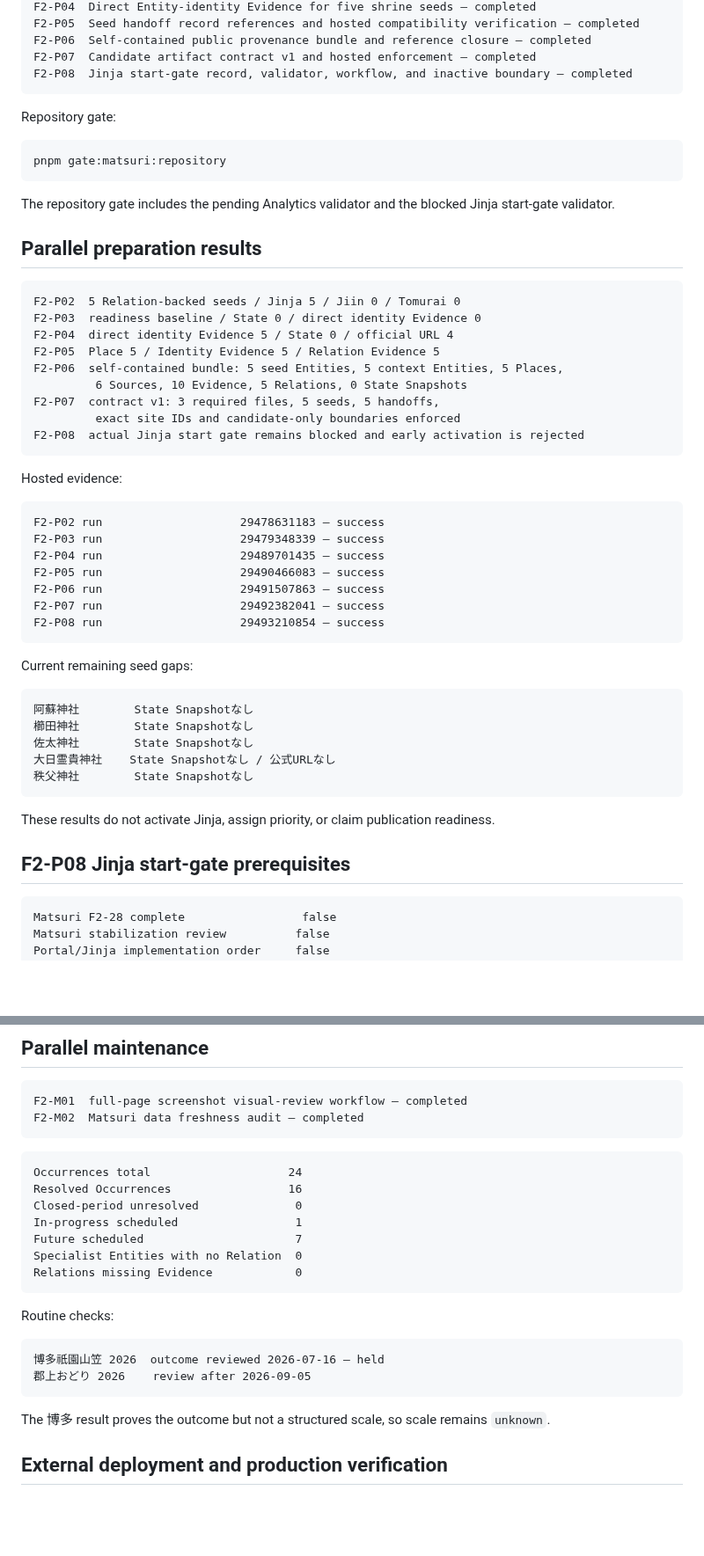
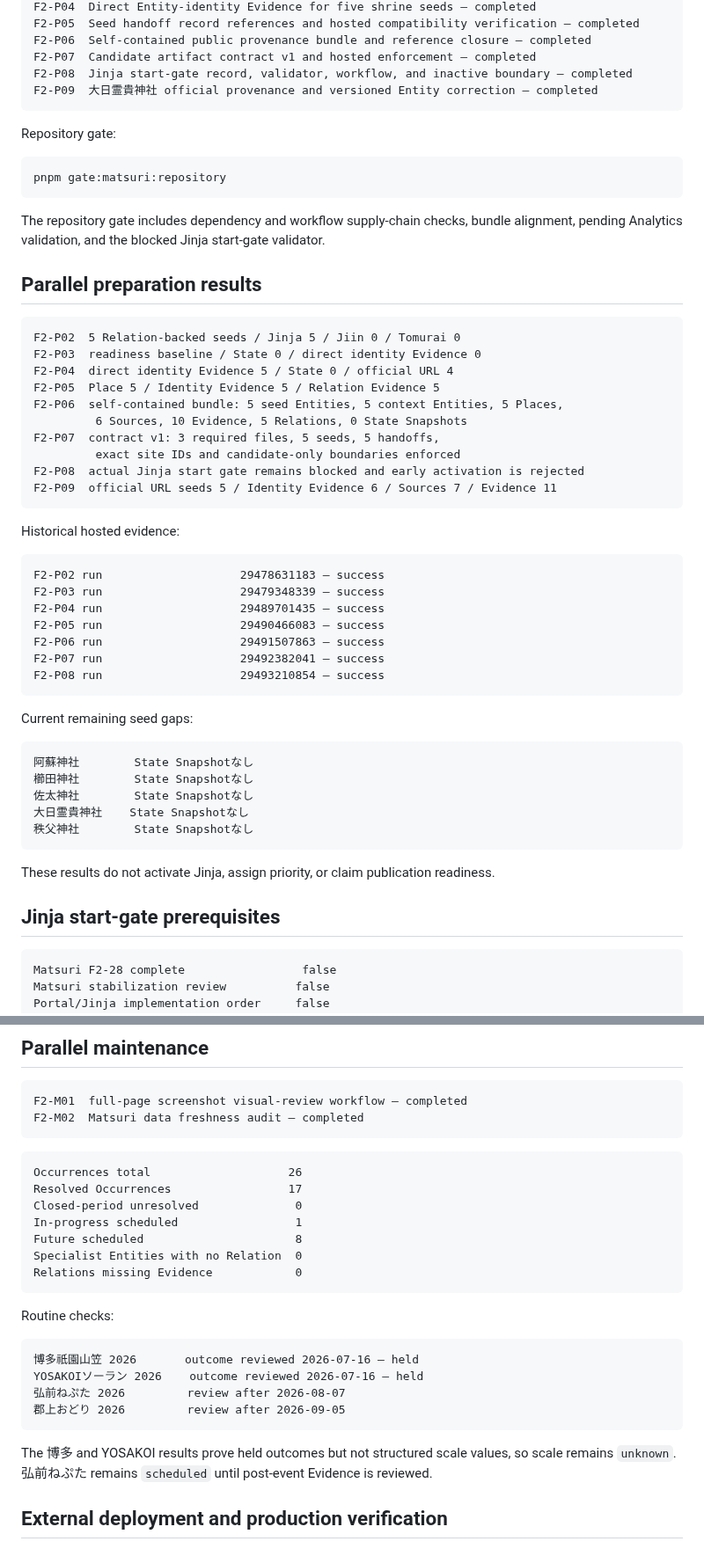
Before and after one commit to badjoke-lab/yukue, a Markdown page: docs/development-schedule.md, 2 parts joined by grey strips. Shown at 88% size. Drawn GitHub-style; blank space fills up the shorter version.

Commit message:
Record F2-P09 in development schedule

````diff
--- a/docs/development-schedule.md
+++ b/docs/development-schedule.md
@@ -61,6 +61,7 @@ F2-P05  Seed handoff record references and hosted compatibility verification —
 F2-P06  Self-contained public provenance bundle and reference closure — completed
 F2-P07  Candidate artifact contract v1 and hosted enforcement — completed
 F2-P08  Jinja start-gate record, validator, workflow, and inactive boundary — completed
+F2-P09  大日霊貴神社 official provenance and versioned Entity correction — completed
 ```
 
 Repository gate:
@@ -69,7 +70,7 @@ Repository gate:
 pnpm gate:matsuri:repository
 ```
 
-The repository gate includes the pending Analytics validator and the blocked Jinja start-gate validator.
+The repository gate includes dependency and workflow supply-chain checks, bundle alignment, pending Analytics validation, and the blocked Jinja start-gate validator.
 
 ## Parallel preparation results
 
@@ -83,9 +84,10 @@ F2-P06  self-contained bundle: 5 seed Entities, 5 context Entities, 5 Places,
 F2-P07  contract v1: 3 required files, 5 seeds, 5 handoffs,
          exact site IDs and candidate-only boundaries enforced
 F2-P08  actual Jinja start gate remains blocked and early activation is rejected
+F2-P09  official URL seeds 5 / Identity Evidence 6 / Sources 7 / Evidence 11
 ```
 
-Hosted evidence:
+Historical hosted evidence:
 
 ```text
 F2-P02 run                    29478631183 — success
@@ -103,13 +105,13 @@ Current remaining seed gaps:
 阿蘇神社        State Snapshotなし
 櫛田神社        State Snapshotなし
 佐太神社        State Snapshotなし
-大日霊貴神社    State Snapshotなし / 公式URLなし
+大日霊貴神社    State Snapshotなし
 秩父神社        State Snapshotなし
 ```
 
 These results do not activate Jinja, assign priority, or claim publication readiness.
 
-## F2-P08 Jinja start-gate prerequisites
+## Jinja start-gate prerequisites
 
 ```text
 Matsuri F2-28 complete                 false
@@ -141,11 +143,11 @@ F2-M02  Matsuri data freshness audit — completed
 ```
 
 ```text
-Occurrences total                    24
-Resolved Occurrences                 16
+Occurrences total                    26
+Resolved Occurrences                 17
 Closed-period unresolved              0
 In-progress scheduled                 1
-Future scheduled                      7
+Future scheduled                      8
 Specialist Entities with no Relation  0
 Relations missing Evidence            0
 ```
@@ -153,11 +155,13 @@ Relations missing Evidence            0
 Routine checks:
 
 ```text
-博多祇園山笠 2026  outcome reviewed 2026-07-16 — held
-郡上おどり 2026    review after 2026-09-05
+博多祇園山笠 2026       outcome reviewed 2026-07-16 — held
+YOSAKOIソーラン 2026    outcome reviewed 2026-07-16 — held
+弘前ねぷた 2026         review after 2026-08-07
+郡上おどり 2026         review after 2026-09-05
 ```
 
-The 博多 result proves the outcome but not a structured scale, so scale remains `unknown`.
+The 博多 and YOSAKOI results prove held outcomes but not structured scale values, so scale remains `unknown`. 弘前ねぷた remains `scheduled` until post-event Evidence is reviewed.
 
 ## External deployment and production verification
 
````
Also changed, not shown: other parts of docs/development-schedule.md (+2 -2 lines).
